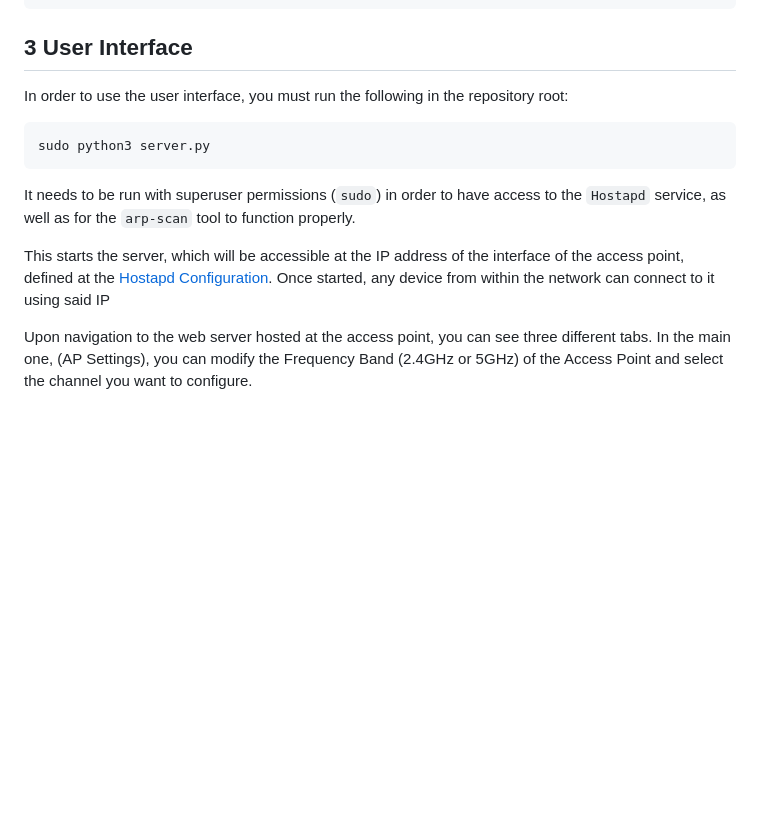
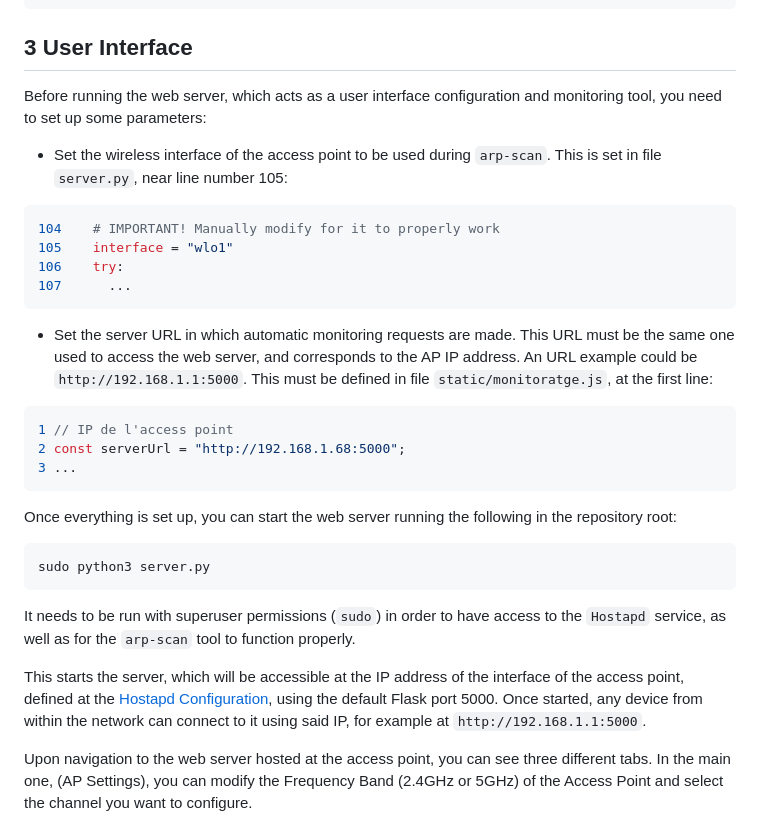
Before and after one commit to sergioabate/ProjectSC_Group1, a Markdown page: README.md, the part around the change. Drawn GitHub-style; blank space fills up the shorter version.

Commit message:
Update documentació

````diff
--- a/README.md
+++ b/README.md
@@ -117,14 +117,28 @@ sudo systemctl restart dnsmaq
 
 ## 3 User Interface
 
-In order to use the user interface, you must run the following in the repository root:
+Before running the web server, which acts as a user interface configuration and monitoring tool, you need to set up some parameters:
+* Set the wireless interface of the access point to be used during `arp-scan`. This is set in file `server.py`, near line number 105:
+```python
+104    # IMPORTANT! Manually modify for it to properly work
+105    interface = "wlo1"
+106    try:
+107      ...
+```
+* Set the server URL in which automatic monitoring requests are made. This URL must be the same one used to access the web server, and corresponds to the AP IP address. An URL example could be `http://192.168.1.1:5000`. This must be defined in file `static/monitoratge.js`, at the first line:
+```js
+1 // IP de l'access point
+2 const serverUrl = "http://192.168.1.68:5000";
+3 ...
+```
 
+Once everything is set up, you can start the web server running the following in the repository root:
 ```sh
 sudo python3 server.py
 ```
 It needs to be run with superuser permissions (`sudo`) in order to have access to the `Hostapd` service, as well as for the `arp-scan` tool to function properly.
 
-This starts the server, which will be accessible at the IP address of the interface of the access point, defined at the [Hostapd Configuration](#21-hostapd-configuration). Once started, any device from within the network can connect to it using said IP
+This starts the server, which will be accessible at the IP address of the interface of the access point, defined at the [Hostapd Configuration](#21-hostapd-configuration), using the default Flask port 5000. Once started, any device from within the network can connect to it using said IP, for example at `http://192.168.1.1:5000`.
 
 Upon navigation to the web server hosted at the access point, you can see three different tabs. In the main one, (AP Settings), you can modify the Frequency Band (2.4GHz or 5GHz) of the Access Point and select the channel you want to configure.
 
````
